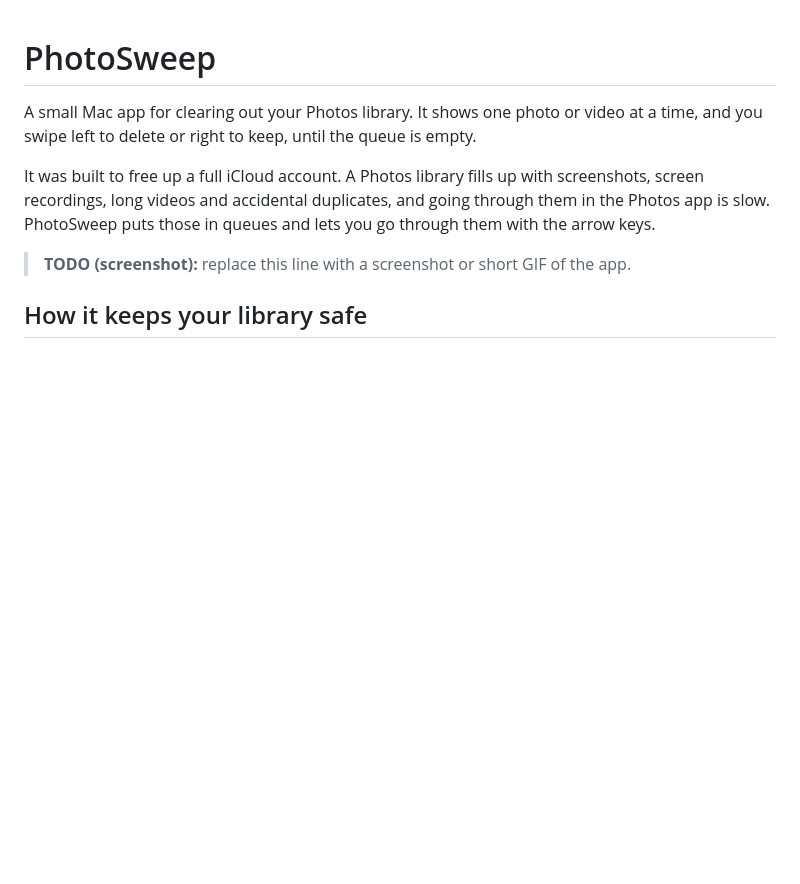
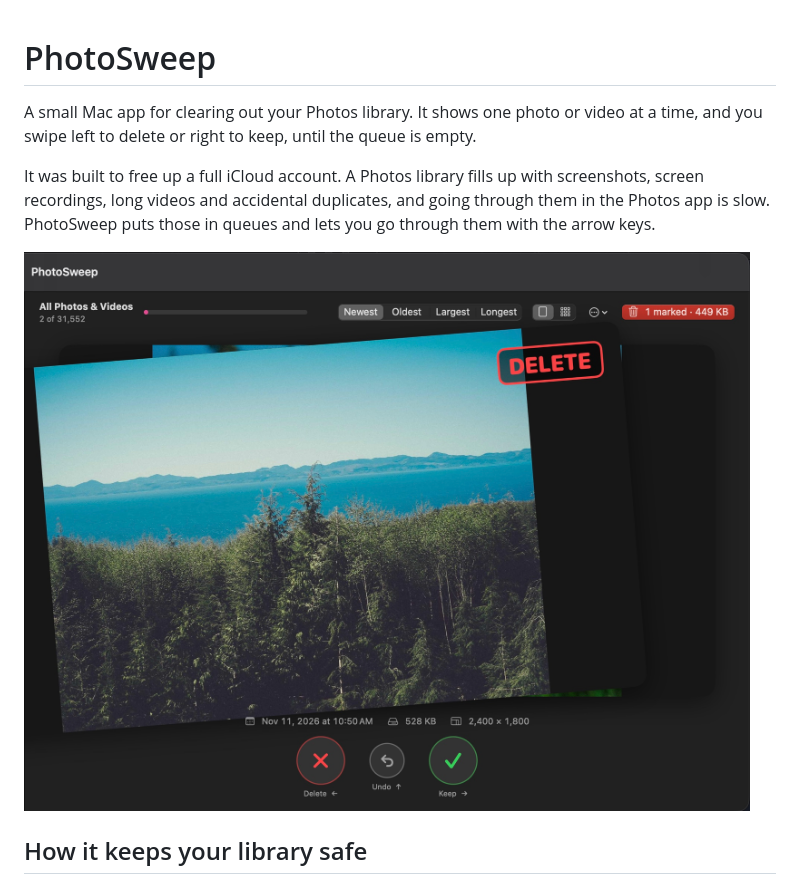
Before and after one commit to julianhernandez2155/PhotoSweep, a Markdown page: README.md, the part around the change. Rendered like a GitHub page; pictures changed too: docs/screenshot.jpg (added); blank space fills up the shorter version.

Commit message:
README: add a screenshot of the card view
Co-Authored-By: Claude Fable 5.2 <noreply@anthropic.com>

```diff
--- a/README.md
+++ b/README.md
@@ -4,7 +4,7 @@ A small Mac app for clearing out your Photos library. It shows one photo or vide
 
 It was built to free up a full iCloud account. A Photos library fills up with screenshots, screen recordings, long videos and accidental duplicates, and going through them in the Photos app is slow. PhotoSweep puts those in queues and lets you go through them with the arrow keys.
 
-> **TODO (screenshot):** replace this line with a screenshot or short GIF of the app.
+![PhotoSweep with a photo being dragged left, showing the DELETE stamp, with Delete, Undo and Keep buttons below](docs/screenshot.jpg)
 
 ## How it keeps your library safe
 
```
